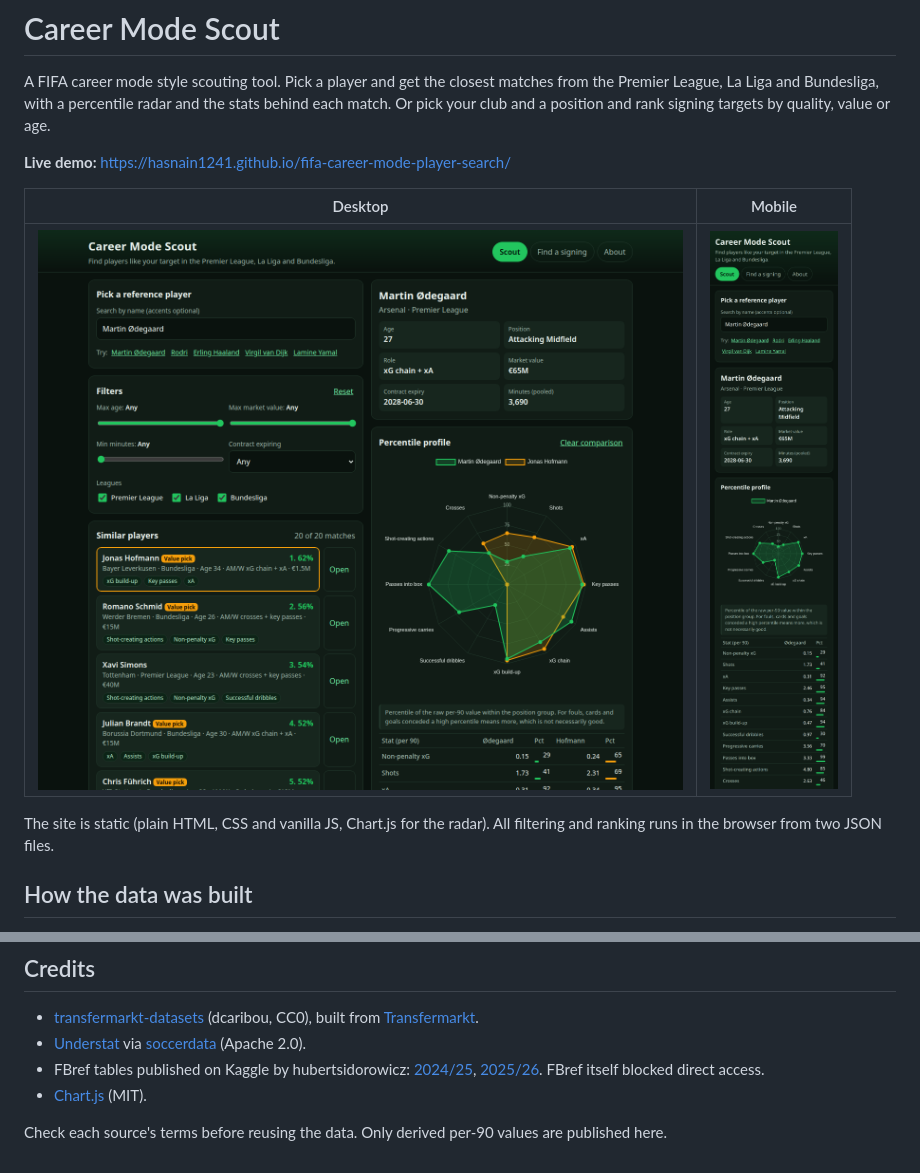
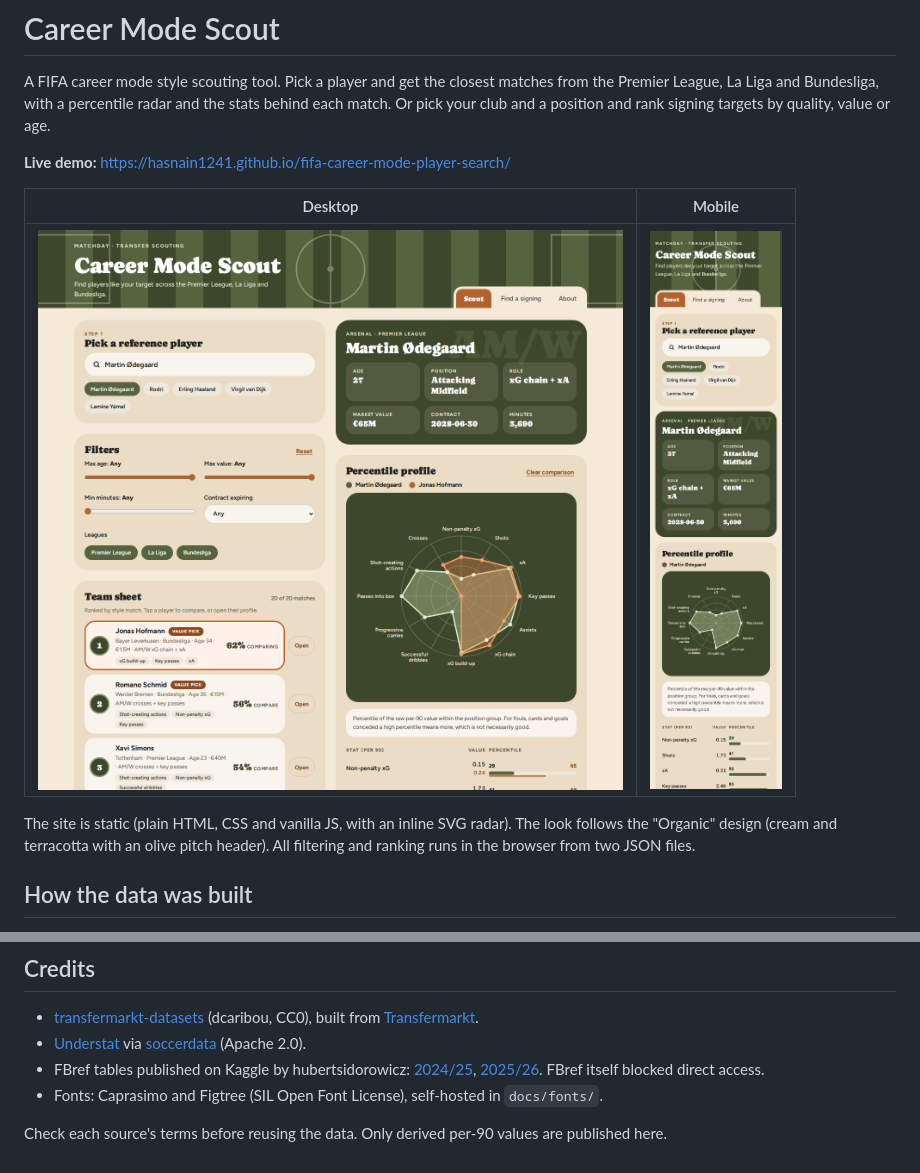
Before and after one commit to hasnain1241/fifa-career-mode-player-search, a Markdown page: README.md, 2 parts joined by grey strips. Drawn GitHub-style; pictures changed too: docs/screenshots/desktop.png, docs/screenshots/mobile.png.

Commit message:
Redesign UI with the Organic look: olive pitch header, team sheet, SVG radar
Co-Authored-By: Claude Sonnet 5.5 <noreply@anthropic.com>

```diff
--- a/README.md
+++ b/README.md
@@ -8,7 +8,7 @@ A FIFA career mode style scouting tool. Pick a player and get the closest matche
 |---|---|
 | ![Desktop screenshot](docs/screenshots/desktop.png) | ![Mobile screenshot](docs/screenshots/mobile.png) |
 
-The site is static (plain HTML, CSS and vanilla JS, Chart.js for the radar). All filtering and ranking runs in the browser from two JSON files.
+The site is static (plain HTML, CSS and vanilla JS, with an inline SVG radar). The look follows the "Organic" design (cream and terracotta with an olive pitch header). All filtering and ranking runs in the browser from two JSON files.
 
 ## How the data was built
 The model lives in [notebooks/scouting_model.ipynb](notebooks/scouting_model.ipynb) and is meant to run on Kaggle with Internet on. It downloads everything from the original sources, caches it, and writes `players.json` and `similar_players.json`.
@@ -54,6 +54,6 @@ Then open http://localhost:8000. The site uses only relative URLs, so it also wo
 - [transfermarkt-datasets](https://github.com/dcaribou/transfermarkt-datasets) (dcaribou, CC0), built from [Transfermarkt](https://www.transfermarkt.com).
 - [Understat](https://understat.com) via [soccerdata](https://github.com/probberechts/soccerdata) (Apache 2.0).
 - FBref tables published on Kaggle by hubertsidorowicz: [2024/25](https://www.kaggle.com/datasets/hubertsidorowicz/football-players-stats-2024-2025), [2025/26](https://www.kaggle.com/datasets/hubertsidorowicz/football-players-stats-2025-2026). FBref itself blocked direct access.
-- [Chart.js](https://www.chartjs.org) (MIT).
+- Fonts: Caprasimo and Figtree (SIL Open Font License), self-hosted in `docs/fonts/`.
 
 Check each source's terms before reusing the data. Only derived per-90 values are published here.
```
Also changed, not shown: 7 other files.
